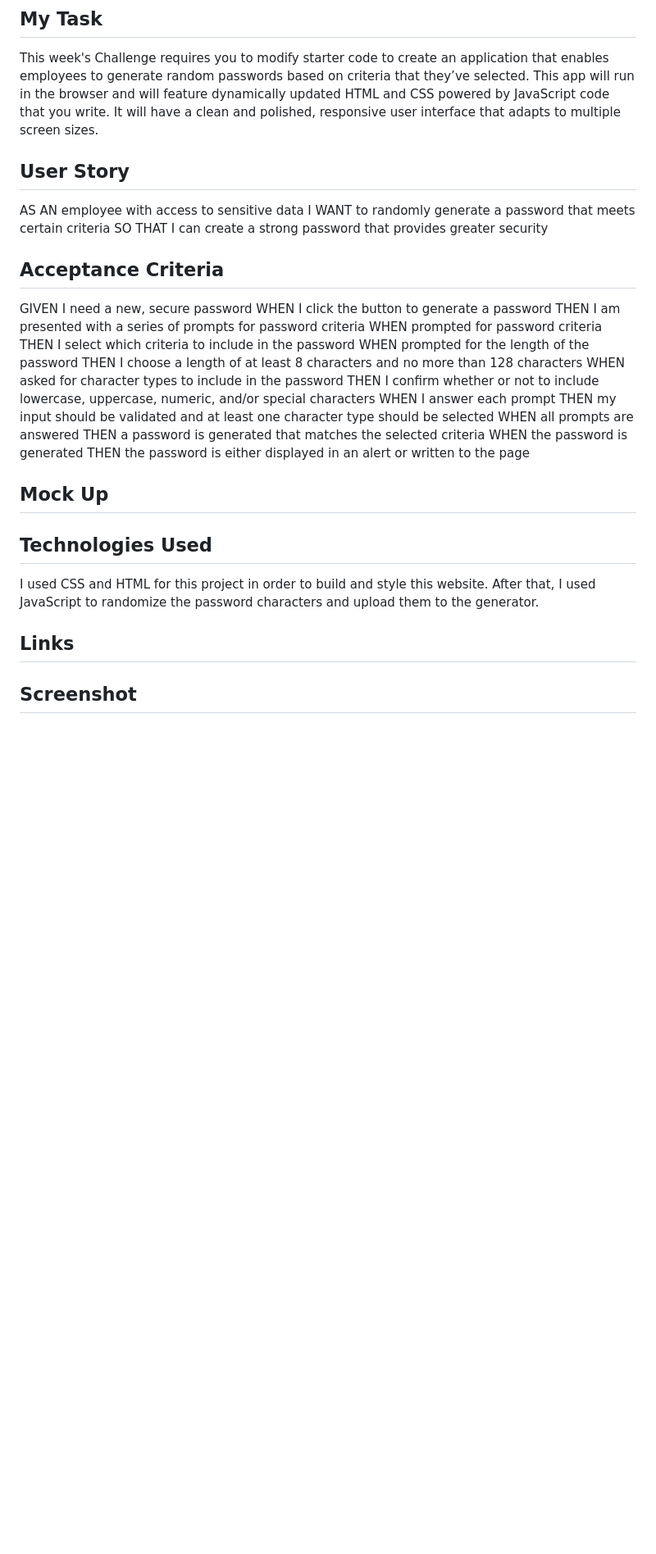
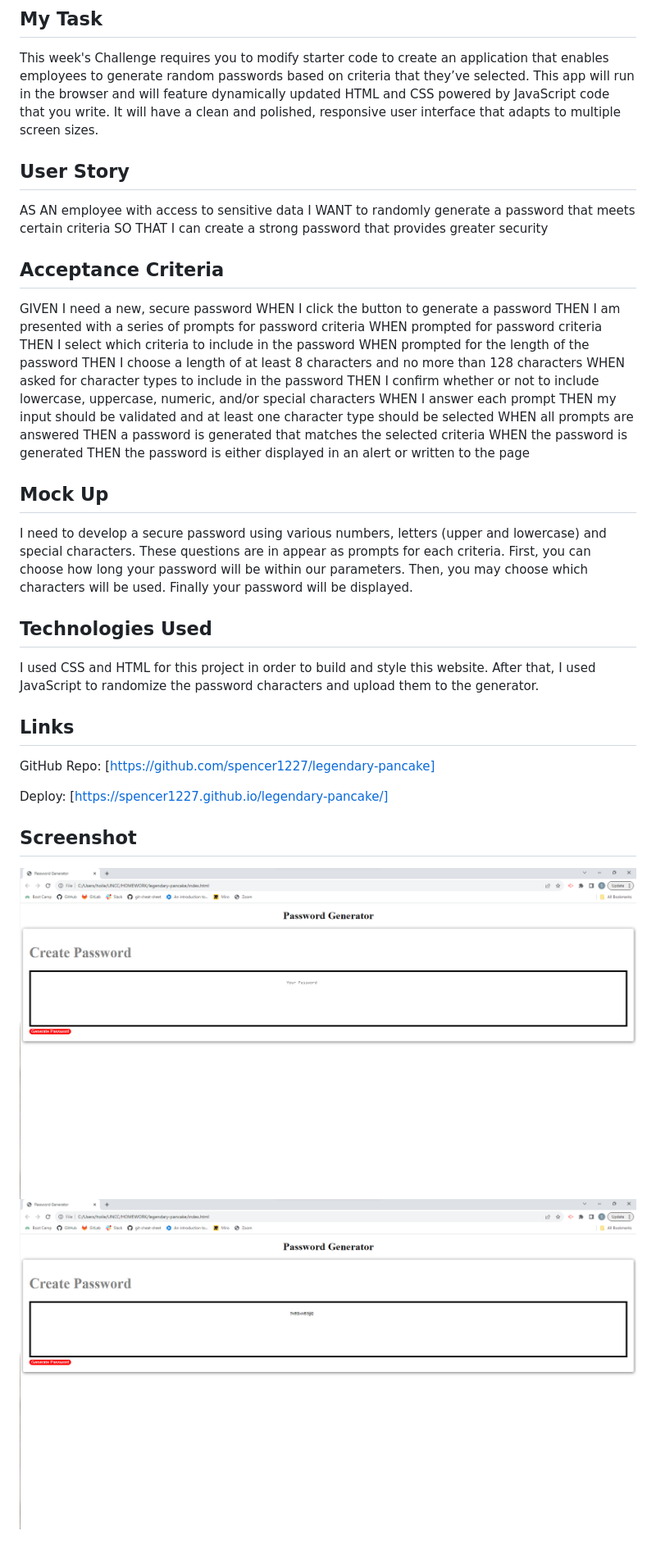
Before and after one commit to spencer1227/legendary-pancake, a Markdown page: README.md, the part around the change. Shown: that part at 82% size. Rendered like a GitHub page; pictures changed too: assets/photo/Screenshot1.png (added), assets/photo/Screenshot2.png (added); blank space fills up the shorter version.

Commit message:
Completed README

```diff
--- a/README.md
+++ b/README.md
@@ -3,12 +3,10 @@
 ## My Task
 This week's Challenge requires you to modify starter code to create an application that enables employees to generate random passwords based on criteria that they’ve selected. This app will run in the browser and will feature dynamically updated HTML and CSS powered by JavaScript code that you write. It will have a clean and polished, responsive user interface that adapts to multiple screen sizes.
 
-
 ## User Story
 AS AN employee with access to sensitive data
 I WANT to randomly generate a password that meets certain criteria
 SO THAT I can create a strong password that provides greater security
-
 
 ## Acceptance Criteria
 GIVEN I need a new, secure password
@@ -27,15 +25,17 @@ THEN a password is generated that matches the selected criteria
 WHEN the password is generated
 THEN the password is either displayed in an alert or written to the page
 
-
 ## Mock Up
-
+I need to develop a secure password using various numbers, letters (upper and lowercase) and special characters. These questions are in appear as prompts for each criteria. First, you can choose how long your password will be within our parameters. Then, you may choose which characters will be used. Finally your password will be displayed.
 
 ## Technologies Used
 I used CSS and HTML for this project in order to build and style this website. After that, I used JavaScript to randomize the password characters and upload them to the generator.
 
+## Links
+GitHub Repo: [https://github.com/spencer1227/legendary-pancake]
 
-## Links
-
+Deploy: [https://spencer1227.github.io/legendary-pancake/]
 
 ## Screenshot
+![Screenshot](./assets/photo/Screenshot1.png)
+![Screenshot](./assets/photo/Screenshot2.png)
```
